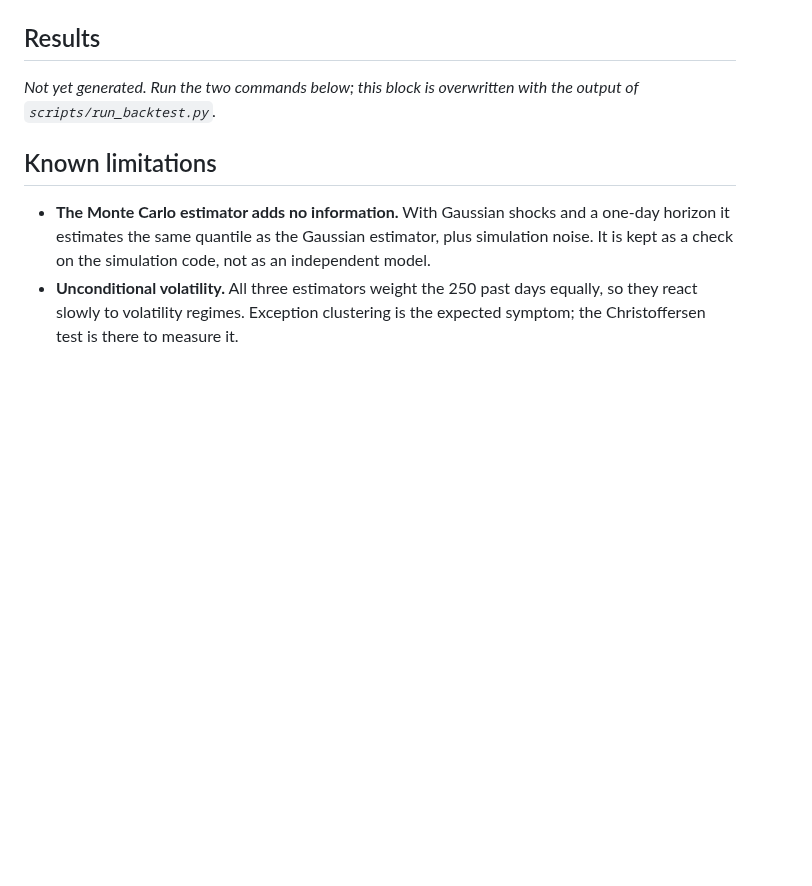
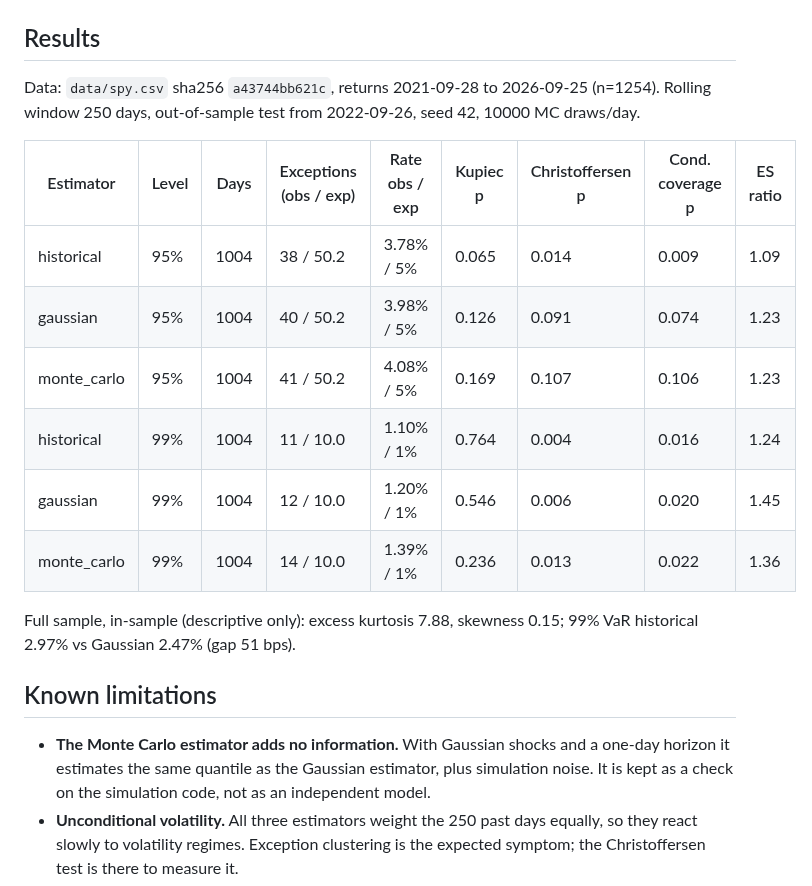
Before and after one commit to TomDemir/var-backtest, a Markdown page: README.md, the part around the change. GitHub-like rendering; blank space fills up the shorter version.

Commit message:
Update backtest results [skip ci]

```diff
--- a/README.md
+++ b/README.md
@@ -33,8 +33,18 @@ file written to `results/summary.json`.
 ## Results
 
 <!-- RESULTS:START -->
-_Not yet generated. Run the two commands below; this block is overwritten with
-the output of `scripts/run_backtest.py`._
+Data: `data/spy.csv` sha256 `a43744bb621c`, returns 2021-09-28 to 2026-09-25 (n=1254). Rolling window 250 days, out-of-sample test from 2022-09-26, seed 42, 10000 MC draws/day.
+
+| Estimator | Level | Days | Exceptions (obs / exp) | Rate obs / exp | Kupiec p | Christoffersen p | Cond. coverage p | ES ratio |
+|---|---|---|---|---|---|---|---|---|
+| historical | 95% | 1004 | 38 / 50.2 | 3.78% / 5% | 0.065 | 0.014 | 0.009 | 1.09 |
+| gaussian | 95% | 1004 | 40 / 50.2 | 3.98% / 5% | 0.126 | 0.091 | 0.074 | 1.23 |
+| monte_carlo | 95% | 1004 | 41 / 50.2 | 4.08% / 5% | 0.169 | 0.107 | 0.106 | 1.23 |
+| historical | 99% | 1004 | 11 / 10.0 | 1.10% / 1% | 0.764 | 0.004 | 0.016 | 1.24 |
+| gaussian | 99% | 1004 | 12 / 10.0 | 1.20% / 1% | 0.546 | 0.006 | 0.020 | 1.45 |
+| monte_carlo | 99% | 1004 | 14 / 10.0 | 1.39% / 1% | 0.236 | 0.013 | 0.022 | 1.36 |
+
+Full sample, in-sample (descriptive only): excess kurtosis 7.88, skewness 0.15; 99% VaR historical 2.97% vs Gaussian 2.47% (gap 51 bps).
 <!-- RESULTS:END -->
 
 ## Known limitations
```
Also changed, not shown: results/summary.md (added, +12 -0 lines), results/var99_backtest.png (added), 1 other file.
